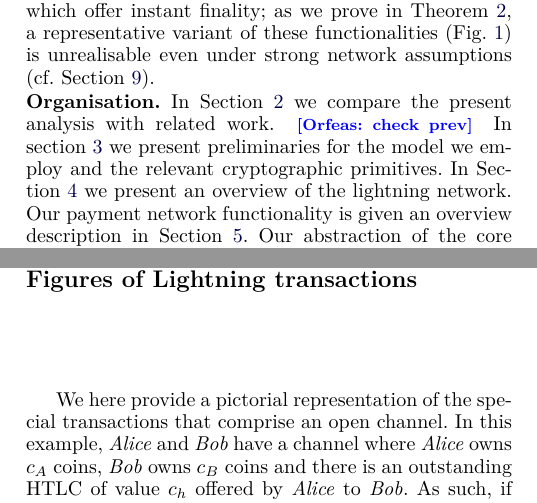
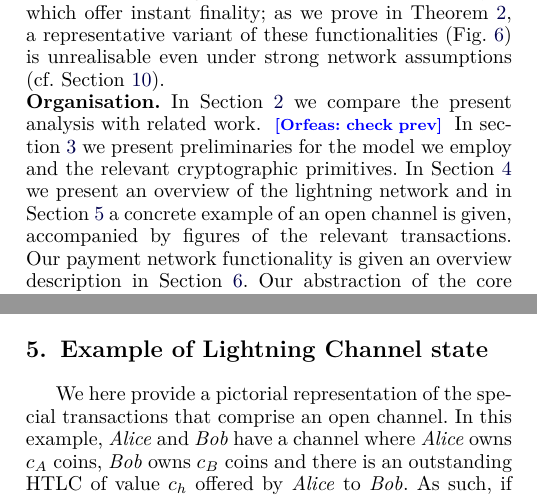
Before and after one commit to OrfeasLitos/PaymentChannels, a LaTeX paper (src/paymentChannels.tex, which reads src/intro.tex, src/lnfig.tex): two parts of the columns of pages 3 and 17 of 50 before the commit and two parts of the columns of pages 3 and 6 of 50 after it, joined at a grey line, cut so that both start at the same text. Compiled offline with pdfLaTeX; a missing font is replaced by an installed copy or a similar font; a LaTeX package or settings file that is missing is left out.

Commit message:
Move lnfig to main body and mention in Overview

```diff
--- a/src/intro.tex
+++ b/src/intro.tex
@@ -208,11 +208,13 @@ strong network assumptions (cf. Section~\ref{sec:perfect-ledger}).
 \noindent {\bf Organisation.} In Section~\ref{sec:related-work} we compare the
 present analysis with related work. \orfeas{check prev} In
 section~\ref{sec:preliminaries} we present preliminaries for the model we employ
-and the relevant cryptographic primitives. In Section~\ref{sec:ov-ln} we
-present an overview of the lightning network. Our payment network functionality
-is given an overview description in Section~\ref{sec:ov-paynet}. Our abstraction
-of the core lightning protocol is provided in Section~\ref{sec:ov-protocol}. We
-give more details about the combined digital signature primitive in
+and the relevant cryptographic primitives. In Section~\ref{sec:ov-ln} we present
+an overview of the lightning network and in Section~\ref{sec:ln-figures} a
+concrete example of an open channel is given, accompanied by figures of the
+relevant transactions. Our payment network functionality is given an overview
+description in Section~\ref{sec:ov-paynet}. Our abstraction of the core
+lightning protocol is provided in Section~\ref{sec:ov-protocol}. We give more
+details about the combined digital signature primitive in
 Section~\ref{sec:ov-combined-ds}. In Section~\ref{sec:ov-security-proof} we
 provide an overview of the security proof. \orfeas{check next} Finally, in
 Section~\ref{sec:perfect-ledger} we formalise our claim that a ledger
--- a/src/lnfig.tex
+++ b/src/lnfig.tex
@@ -1,5 +1,5 @@
-\section{Figures of Lightning transactions}
-  \label{sec:tx-figures}
+\section{Example of Lightning Channel state}
+  \label{sec:ln-figures}
   We here provide a pictorial representation of the special transactions that
   comprise an open channel. In this example, \alice{} and \bob{} have a channel
   where \alice{} owns $c_A$ coins, \bob{} owns $c_B$ coins and there is an
```
Also changed, not shown: src/paymentChannels.tex (+1 -1 lines).
